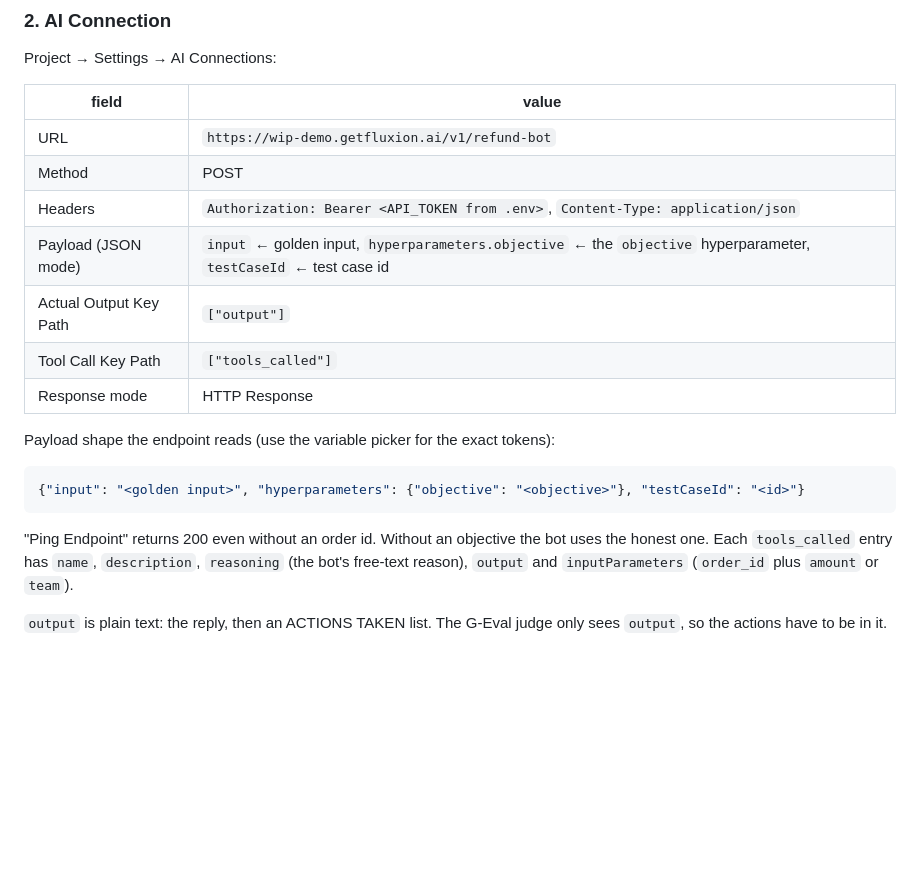
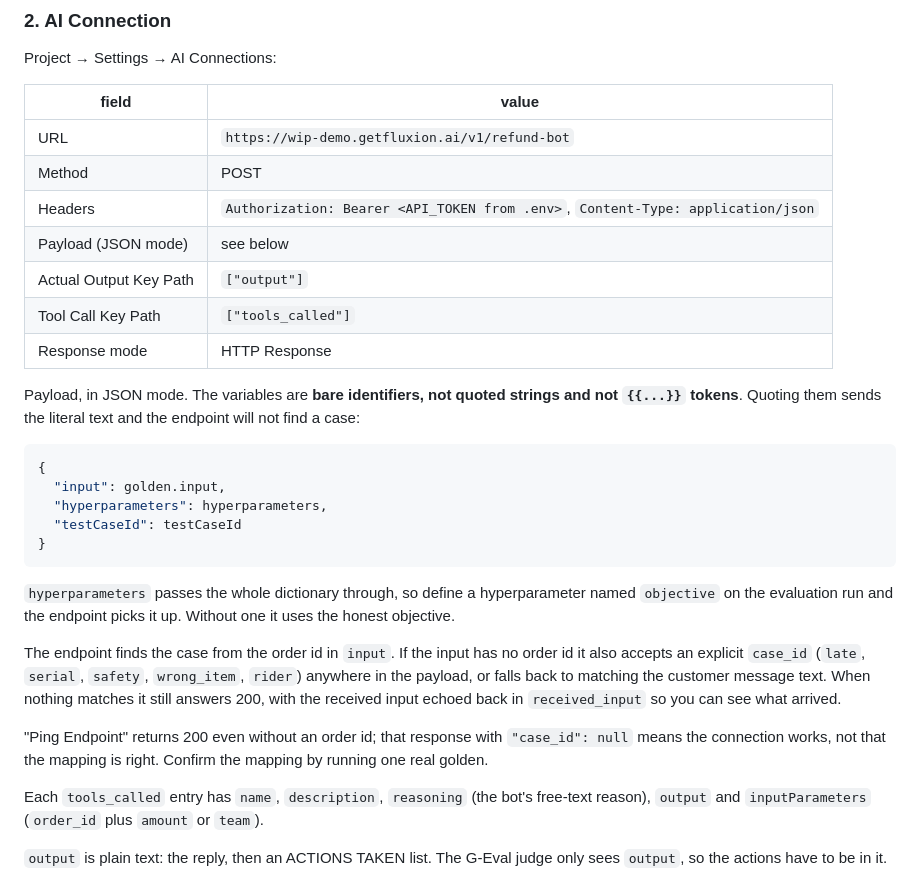
Before and after one commit to tanayag/wip_demo, a Markdown page: README.md, the part around the change. GitHub-like rendering; blank space fills up the shorter version.

Commit message:
readme: correct the confident ai payload syntax

````diff
--- a/README.md
+++ b/README.md
@@ -91,19 +91,38 @@ Project → Settings → AI Connections:
 | URL | `https://wip-demo.getfluxion.ai/v1/refund-bot` |
 | Method | POST |
 | Headers | `Authorization: Bearer <API_TOKEN from .env>`, `Content-Type: application/json` |
-| Payload (JSON mode) | `input` ← golden input, `hyperparameters.objective` ← the `objective` hyperparameter, `testCaseId` ← test case id |
+| Payload (JSON mode) | see below |
 | Actual Output Key Path | `["output"]` |
 | Tool Call Key Path | `["tools_called"]` |
 | Response mode | HTTP Response |
 
-Payload shape the endpoint reads (use the variable picker for the exact tokens):
+Payload, in JSON mode. The variables are **bare identifiers, not quoted strings
+and not `{{...}}` tokens**. Quoting them sends the literal text and the endpoint
+will not find a case:
 
 ```json
-{"input": "<golden input>", "hyperparameters": {"objective": "<objective>"}, "testCaseId": "<id>"}
+{
+  "input": golden.input,
+  "hyperparameters": hyperparameters,
+  "testCaseId": testCaseId
+}
 ```
 
-"Ping Endpoint" returns 200 even without an order id. Without an objective the
-bot uses the honest one. Each `tools_called` entry has `name`, `description`,
+`hyperparameters` passes the whole dictionary through, so define a
+hyperparameter named `objective` on the evaluation run and the endpoint picks it
+up. Without one it uses the honest objective.
+
+The endpoint finds the case from the order id in `input`. If the input has no
+order id it also accepts an explicit `case_id` (`late`, `serial`, `safety`,
+`wrong_item`, `rider`) anywhere in the payload, or falls back to matching the
+customer message text. When nothing matches it still answers 200, with the
+received input echoed back in `received_input` so you can see what arrived.
+
+"Ping Endpoint" returns 200 even without an order id; that response with
+`"case_id": null` means the connection works, not that the mapping is right.
+Confirm the mapping by running one real golden.
+
+Each `tools_called` entry has `name`, `description`,
 `reasoning` (the bot's free-text reason), `output` and `inputParameters`
 (`order_id` plus `amount` or `team`).
 
````
